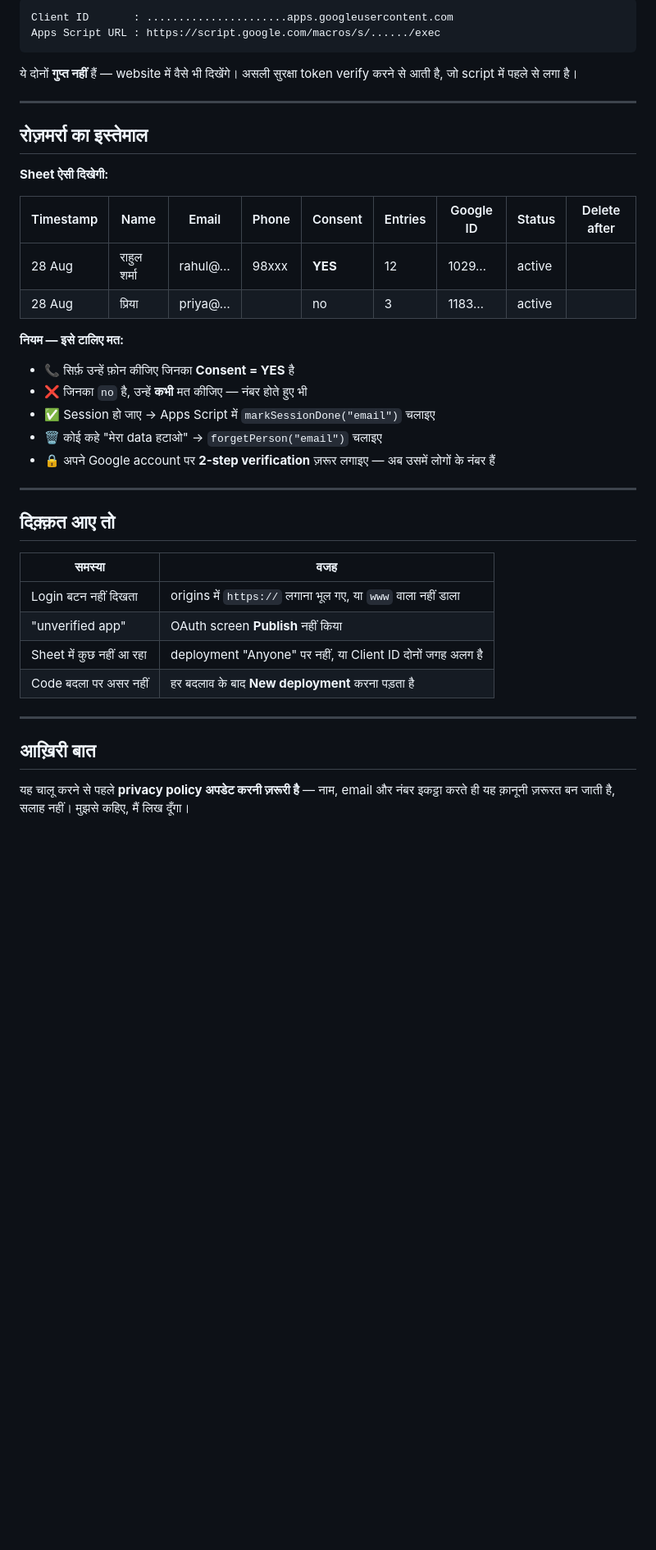
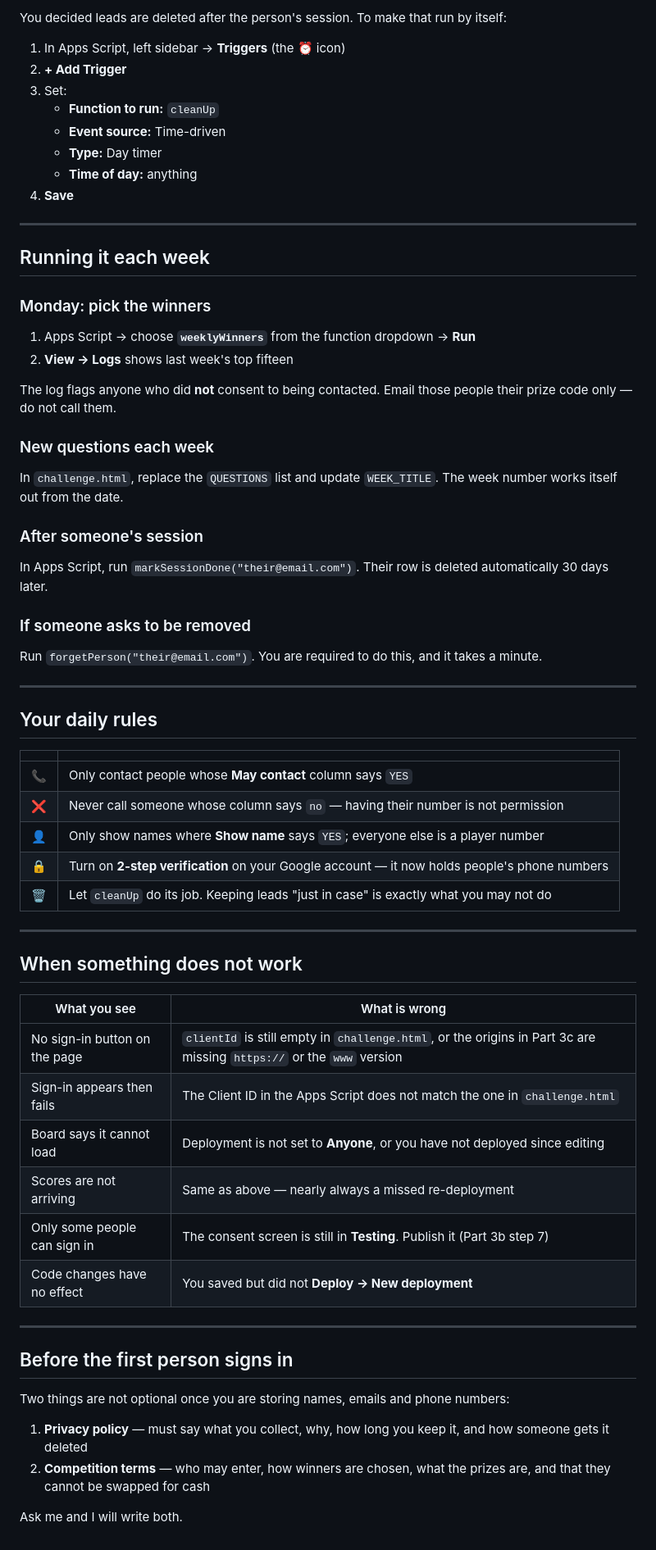
Before and after one commit to jaiswalabhinaw/psysupport, a Markdown page: SETUP-GOOGLE.md, the part around one of its changes. Shown at 82% size. Drawn GitHub-style; blank space fills up the shorter version.

````diff
--- a/SETUP-GOOGLE.md
+++ b/SETUP-GOOGLE.md
@@ -110,43 +180,78 @@
 
-```
-Client ID       : ......................apps.googleusercontent.com
-Apps Script URL : https://script.google.com/macros/s/....../exec
-```
+You decided leads are deleted after the person's session. To make that run by
+itself:
 
-ये दोनों **गुप्त नहीं** हैं — website में वैसे भी दिखेंगे। असली सुरक्षा token verify करने से आती है, जो script में पहले से लगा है।
+1. In Apps Script, left sidebar → **Triggers** (the ⏰ icon)
+2. **+ Add Trigger**
+3. Set:
+   - **Function to run:** `cleanUp`
+   - **Event source:** Time-driven
+   - **Type:** Day timer
+   - **Time of day:** anything
+4. **Save**
 
 ---
 
-## रोज़मर्रा का इस्तेमाल
+## Running it each week
 
-**Sheet ऐसी दिखेगी:**
+### Monday: pick the winners
 
-| Timestamp | Name | Email | Phone | Consent | Entries | Google ID | Status | Delete after |
-|---|---|---|---|---|---|---|---|---|
-| 28 Aug | राहुल शर्मा | rahul@… | 98xxx | **YES** | 12 | 1029… | active | |
-| 28 Aug | प्रिया | priya@… | | no | 3 | 1183… | active | |
+1. Apps Script → choose **`weeklyWinners`** from the function dropdown → **Run**
+2. **View → Logs** shows last week's top fifteen
 
-**नियम — इसे टालिए मत:**
+The log flags anyone who did **not** consent to being contacted. Email those
+people their prize code only — do not call them.
 
-- 📞 सिर्फ़ उन्हें फ़ोन कीजिए जिनका **Consent = YES** है
-- ❌ जिनका `no` है, उन्हें **कभी** मत कीजिए — नंबर होते हुए भी
-- ✅ Session हो जाए → Apps Script में `markSessionDone("email")` चलाइए
-- 🗑️ कोई कहे "मेरा data हटाओ" → `forgetPerson("email")` चलाइए
-- 🔒 अपने Google account पर **2-step verification** ज़रूर लगाइए — अब उसमें लोगों के नंबर हैं
+### New questions each week
+
+In `challenge.html`, replace the `QUESTIONS` list and update `WEEK_TITLE`.
+The week number works itself out from the date.
+
+### After someone's session
+
+In Apps Script, run `markSessionDone("their@email.com")`. Their row is deleted
+automatically 30 days later.
+
+### If someone asks to be removed
+
+Run `forgetPerson("their@email.com")`. You are required to do this, and it
+takes a minute.
 
 ---
 
-## दिक़्क़त आए तो
+## Your daily rules
 
-| समस्या | वजह |
+| | |
 |---|---|
-| Login बटन नहीं दिखता | origins में `https://` लगाना भूल गए, या `www` वाला नहीं डाला |
-| "unverified app" | OAuth screen **Publish** नहीं किया |
-| Sheet में कुछ नहीं आ रहा | deployment "Anyone" पर नहीं, या Client ID दोनों जगह अलग है |
-| Code बदला पर असर नहीं | हर बदलाव के बाद **New deployment** करना पड़ता है |
+| 📞 | Only contact people whose **May contact** column says `YES` |
+| ❌ | Never call someone whose column says `no` — having their number is not permission |
+| 👤 | Only show names where **Show name** says `YES`; everyone else is a player number |
+| 🔒 | Turn on **2-step verification** on your Google account — it now holds people's phone numbers |
+| 🗑️ | Let `cleanUp` do its job. Keeping leads "just in case" is exactly what you may not do |
 
 ---
 
-## आख़िरी बात
+## When something does not work
 
-यह चालू करने से पहले **privacy policy अपडेट करनी ज़रूरी है** — नाम, email और नंबर इकट्ठा करते ही यह क़ानूनी ज़रूरत बन जाती है, सलाह नहीं। मुझसे कहिए, मैं लिख दूँगा।
+| What you see | What is wrong |
+|---|---|
+| No sign-in button on the page | `clientId` is still empty in `challenge.html`, or the origins in Part 3c are missing `https://` or the `www` version |
+| Sign-in appears then fails | The Client ID in the Apps Script does not match the one in `challenge.html` |
+| Board says it cannot load | Deployment is not set to **Anyone**, or you have not deployed since editing |
+| Scores are not arriving | Same as above — nearly always a missed re-deployment |
+| Only some people can sign in | The consent screen is still in **Testing**. Publish it (Part 3b step 7) |
+| Code changes have no effect | You saved but did not **Deploy → New deployment** |
+
+---
+
+## Before the first person signs in
+
+Two things are not optional once you are storing names, emails and phone
+numbers:
+
+1. **Privacy policy** — must say what you collect, why, how long you keep it,
+   and how someone gets it deleted
+2. **Competition terms** — who may enter, how winners are chosen, what the
+   prizes are, and that they cannot be swapped for cash
+
+Ask me and I will write both.
````
Also changed, not shown: other parts of SETUP-GOOGLE.md (+137 -67 lines).
